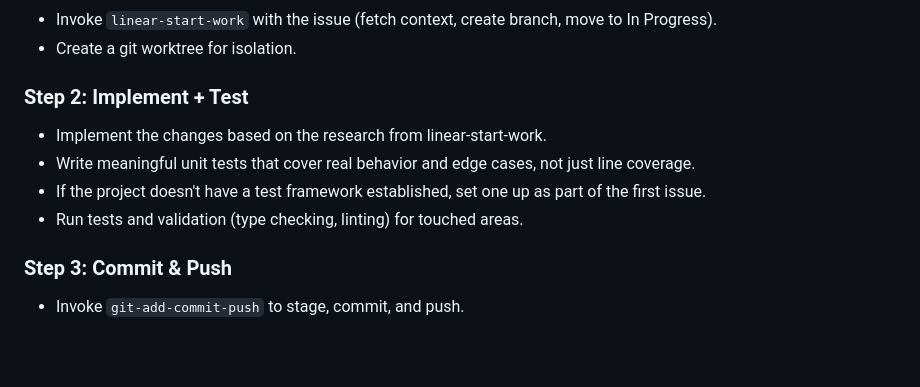
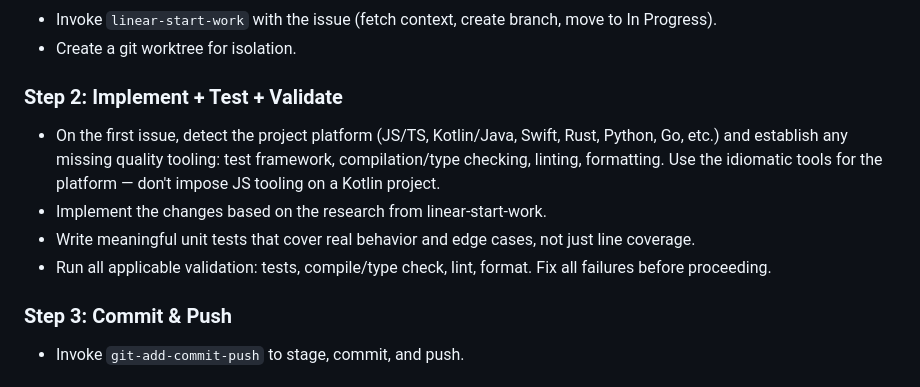
Before and after one commit to mcmurrym/coding-agent-skills, a Markdown page: docs/plans/2026-02-28-linear-project-autopilot-design.md, the part around the change. Drawn GitHub-style; blank space fills up the shorter version.

```diff
--- a/docs/plans/2026-02-28-linear-project-autopilot-design.md
+++ b/docs/plans/2026-02-28-linear-project-autopilot-design.md
@@ -31,11 +31,11 @@ For each issue in the work queue:
 - Invoke `linear-start-work` with the issue (fetch context, create branch, move to In Progress).
 - Create a git worktree for isolation.
 
-### Step 2: Implement + Test
+### Step 2: Implement + Test + Validate
+- On the first issue, detect the project platform (JS/TS, Kotlin/Java, Swift, Rust, Python, Go, etc.) and establish any missing quality tooling: test framework, compilation/type checking, linting, formatting. Use the idiomatic tools for the platform — don't impose JS tooling on a Kotlin project.
 - Implement the changes based on the research from linear-start-work.
 - Write meaningful unit tests that cover real behavior and edge cases, not just line coverage.
-- If the project doesn't have a test framework established, set one up as part of the first issue.
-- Run tests and validation (type checking, linting) for touched areas.
+- Run all applicable validation: tests, compile/type check, lint, format. Fix all failures before proceeding.
 
 ### Step 3: Commit & Push
 - Invoke `git-add-commit-push` to stage, commit, and push.
```
Also changed, not shown: docs/plans/2026-02-28-linear-project-autopilot-plan.md (added, +300 -0 lines).
